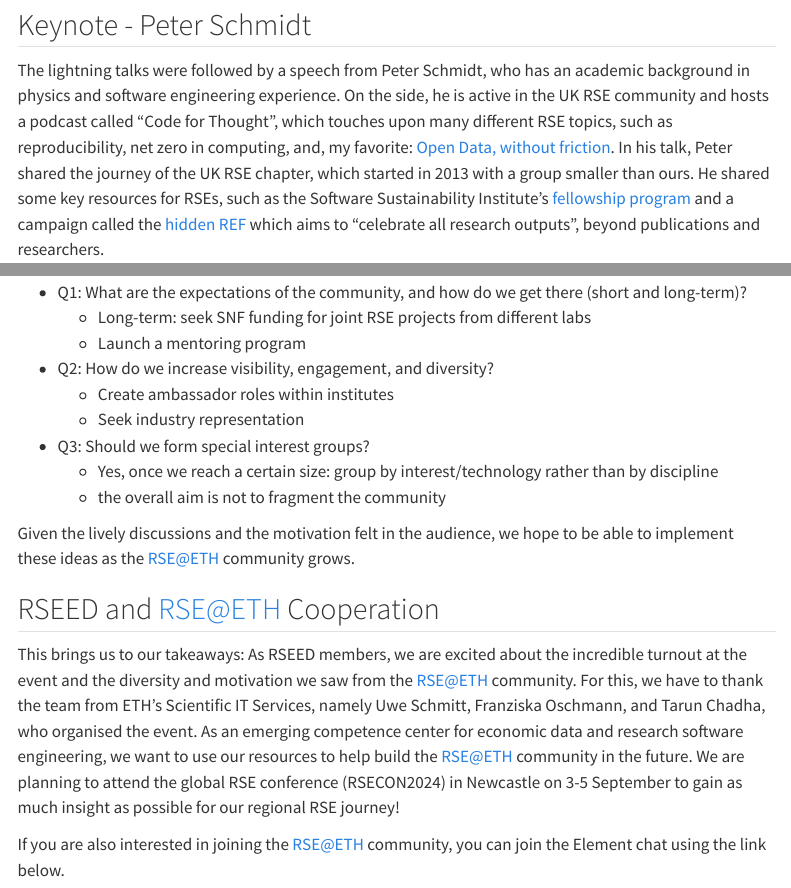
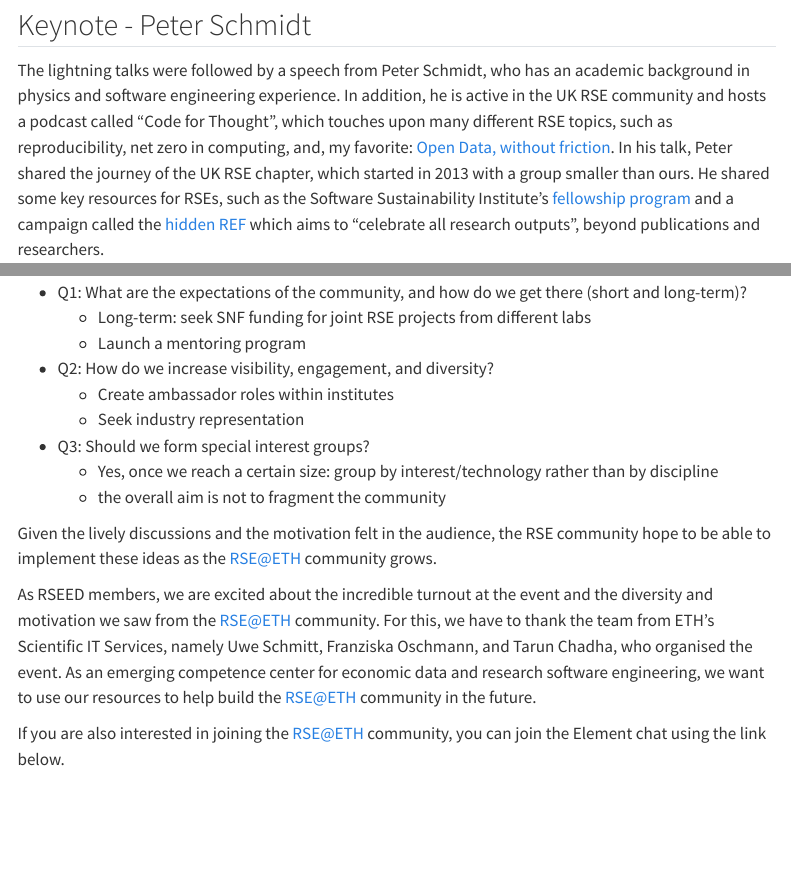
Before and after one commit to rseed-koflab/rseed-koflab.github.io, a Quarto document (posts/rse_at_eth/index.qmd): the page in a window 1100 px wide, from 850 px down, and a second part further down, joined at a grey line. Rendered offline with R 4.5, knitr and Pandoc in place of Quarto, with nearby package versions; menus at the side of the page are left out.

Commit message:
matt changes

```diff
--- a/posts/rse_at_eth/index.qmd
+++ b/posts/rse_at_eth/index.qmd
@@ -30,7 +30,7 @@
 
 ## Keynote - Peter Schmidt
 
-The lightning talks were followed by a speech from Peter Schmidt, who has an academic background in physics and software engineering experience. On the side, he is active in the UK RSE community and hosts a podcast called "Code for Thought", which touches upon many different RSE topics, such as reproducibility, net zero in computing, and, my favorite: [Open Data, without friction](https://codeforthought.buzzsprout.com/1326658/14165274-en-open-data-without-friction-sara-petti-and-evgeny-karev). In his talk, Peter shared the journey of the UK RSE chapter, which started in 2013 with a group smaller than ours. He shared some key resources for RSEs, such as the Software Sustainability Institute's [fellowship program](https://www.software.ac.uk/programmes/fellowship-programme) and a campaign called the [hidden REF](https://hidden-ref.org) which aims to "celebrate all research outputs", beyond publications and researchers.
+The lightning talks were followed by a speech from Peter Schmidt, who has an academic background in physics and software engineering experience. In addition, he is active in the UK RSE community and hosts a podcast called "Code for Thought", which touches upon many different RSE topics, such as reproducibility, net zero in computing, and, my favorite: [Open Data, without friction](https://codeforthought.buzzsprout.com/1326658/14165274-en-open-data-without-friction-sara-petti-and-evgeny-karev). In his talk, Peter shared the journey of the UK RSE chapter, which started in 2013 with a group smaller than ours. He shared some key resources for RSEs, such as the Software Sustainability Institute's [fellowship program](https://www.software.ac.uk/programmes/fellowship-programme) and a campaign called the [hidden REF](https://hidden-ref.org) which aims to "celebrate all research outputs", beyond publications and researchers.
 
 ## Community Building
 
@@ -48,11 +48,9 @@
     * Yes, once we reach a certain size: group by interest/technology rather than by discipline
     * the overall aim is not to fragment the community
 
-Given the lively discussions and the motivation felt in the audience, we hope to be able to implement these ideas as the RSE@ETH community grows.
+Given the lively discussions and the motivation felt in the audience, the RSE community hope to be able to implement these ideas as the RSE@ETH community grows.
 
-## RSEED and RSE@ETH Cooperation
-
-This brings us to our takeaways: As RSEED members, we are excited about the incredible turnout at the event and the diversity and motivation we saw from the RSE@ETH community. For this, we have to thank the team from ETH's Scientific IT Services, namely Uwe Schmitt, Franziska Oschmann, and Tarun Chadha, who organised the event. As an emerging competence center for economic data and research software engineering, we want to use our resources to help build the RSE@ETH community in the future. <!-- klingt ein bisschen vage... aber wir haben noch nichts konkretes vor.. soll ich was anderes hinschreiben --> We are planning to attend the global RSE conference (RSECON2024) in Newcastle on 3-5 September to gain as much insight as possible for our regional RSE journey!
+As RSEED members, we are excited about the incredible turnout at the event and the diversity and motivation we saw from the RSE@ETH community. For this, we have to thank the team from ETH's Scientific IT Services, namely Uwe Schmitt, Franziska Oschmann, and Tarun Chadha, who organised the event. As an emerging competence center for economic data and research software engineering, we want to use our resources to help build the RSE@ETH community in the future.
 
 If you are also interested in joining the RSE@ETH community, you can join the Element chat using the link below.
 
```
Also changed, not shown: posts/rse_at_eth/index.qmd (2 more changed lines).
